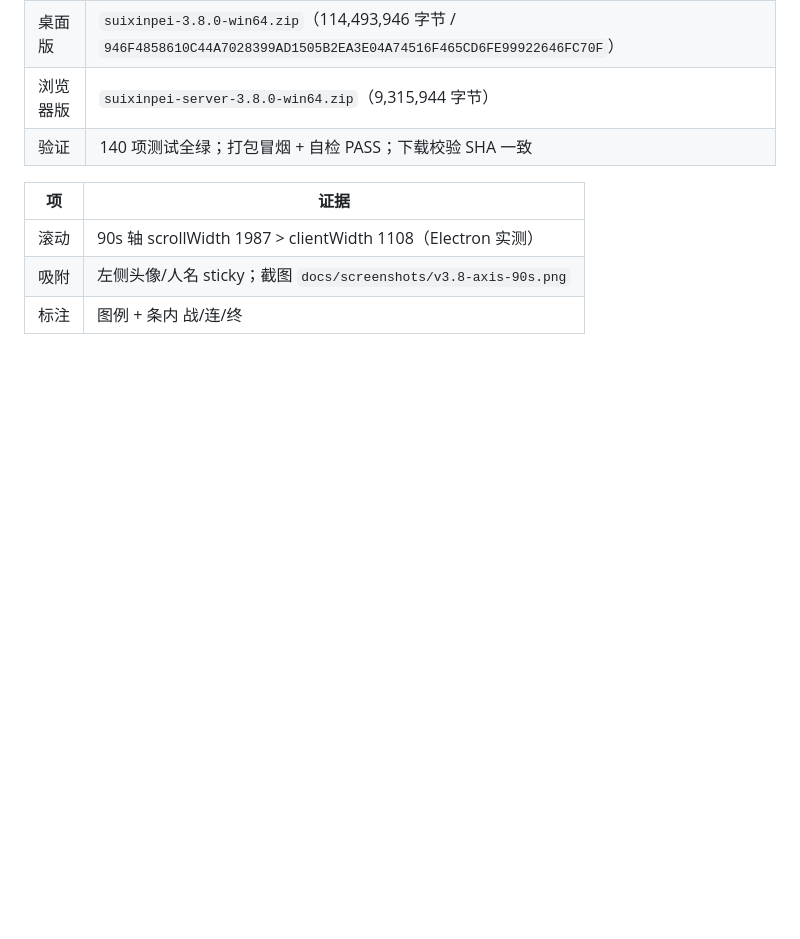
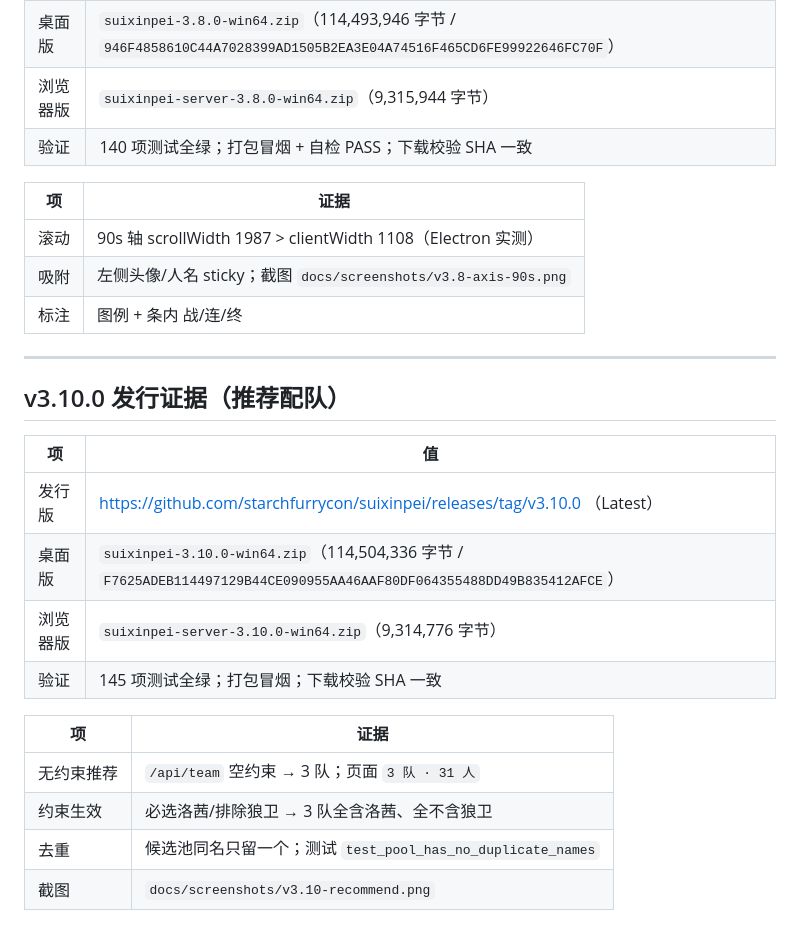
Before and after one commit to starchfurrycon/endfield-team-sim, a Markdown page: docs/04-验收报告.md, the part around the change. Rendered like a GitHub page; blank space fills up the shorter version.

```diff
--- a/docs/04-验收报告.md
+++ b/docs/04-验收报告.md
@@ -397,3 +397,21 @@ Ran 26 tests in 0.57s  OK
 | 滚动 | 90s 轴 scrollWidth 1987 > clientWidth 1108（Electron 实测） |
 | 吸附 | 左侧头像/人名 sticky；截图 `docs/screenshots/v3.8-axis-90s.png` |
 | 标注 | 图例 + 条内 战/连/终 |
+
+---
+
+## v3.10.0 发行证据（推荐配队）
+
+| 项 | 值 |
+|---|---|
+| 发行版 | https://github.com/starchfurrycon/suixinpei/releases/tag/v3.10.0 （Latest） |
+| 桌面版 | `suixinpei-3.10.0-win64.zip`（114,504,336 字节 / `F7625ADEB114497129B44CE090955AA46AAF80DF064355488DD49B835412AFCE`） |
+| 浏览器版 | `suixinpei-server-3.10.0-win64.zip`（9,314,776 字节） |
+| 验证 | 145 项测试全绿；打包冒烟；下载校验 SHA 一致 |
+
+| 项 | 证据 |
+|---|---|
+| 无约束推荐 | `/api/team` 空约束 → 3 队；页面 `3 队 · 31 人` |
+| 约束生效 | 必选洛茜/排除狼卫 → 3 队全含洛茜、全不含狼卫 |
+| 去重 | 候选池同名只留一个；测试 `test_pool_has_no_duplicate_names` |
+| 截图 | `docs/screenshots/v3.10-recommend.png` |
```
Also changed, not shown: MEMORY.md (+8 -5 lines), docs/03-进展.md (+32 -0 lines).
